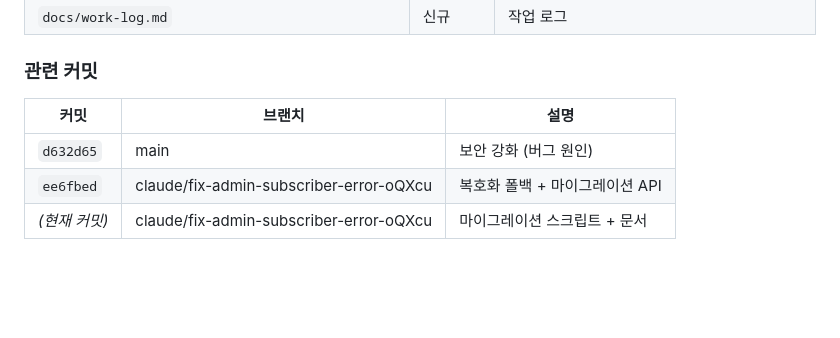
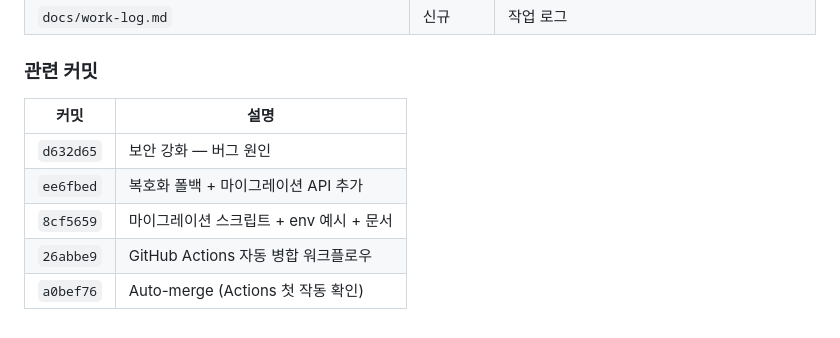
Before and after one commit to birddogmary24-bit/opinionnewsletter, a Markdown page: docs/work-log.md, the part around one of its changes. GitHub-like rendering; blank space fills up the shorter version.

```diff
--- a/docs/work-log.md
+++ b/docs/work-log.md
@@ -181,8 +184,10 @@ gcloud run services update opinion-newsletter-web \
 
 ### 관련 커밋
 
-| 커밋 | 브랜치 | 설명 |
-|------|--------|------|
-| `d632d65` | main | 보안 강화 (버그 원인) |
-| `ee6fbed` | claude/fix-admin-subscriber-error-oQXcu | 복호화 폴백 + 마이그레이션 API |
-| *(현재 커밋)* | claude/fix-admin-subscriber-error-oQXcu | 마이그레이션 스크립트 + 문서 |
+| 커밋 | 설명 |
+|------|------|
+| `d632d65` | 보안 강화 — 버그 원인 |
+| `ee6fbed` | 복호화 폴백 + 마이그레이션 API 추가 |
+| `8cf5659` | 마이그레이션 스크립트 + env 예시 + 문서 |
+| `26abbe9` | GitHub Actions 자동 병합 워크플로우 |
+| `a0bef76` | Auto-merge (Actions 첫 작동 확인) |
```
Also changed, not shown: other parts of docs/work-log.md (+48 -45 lines).
